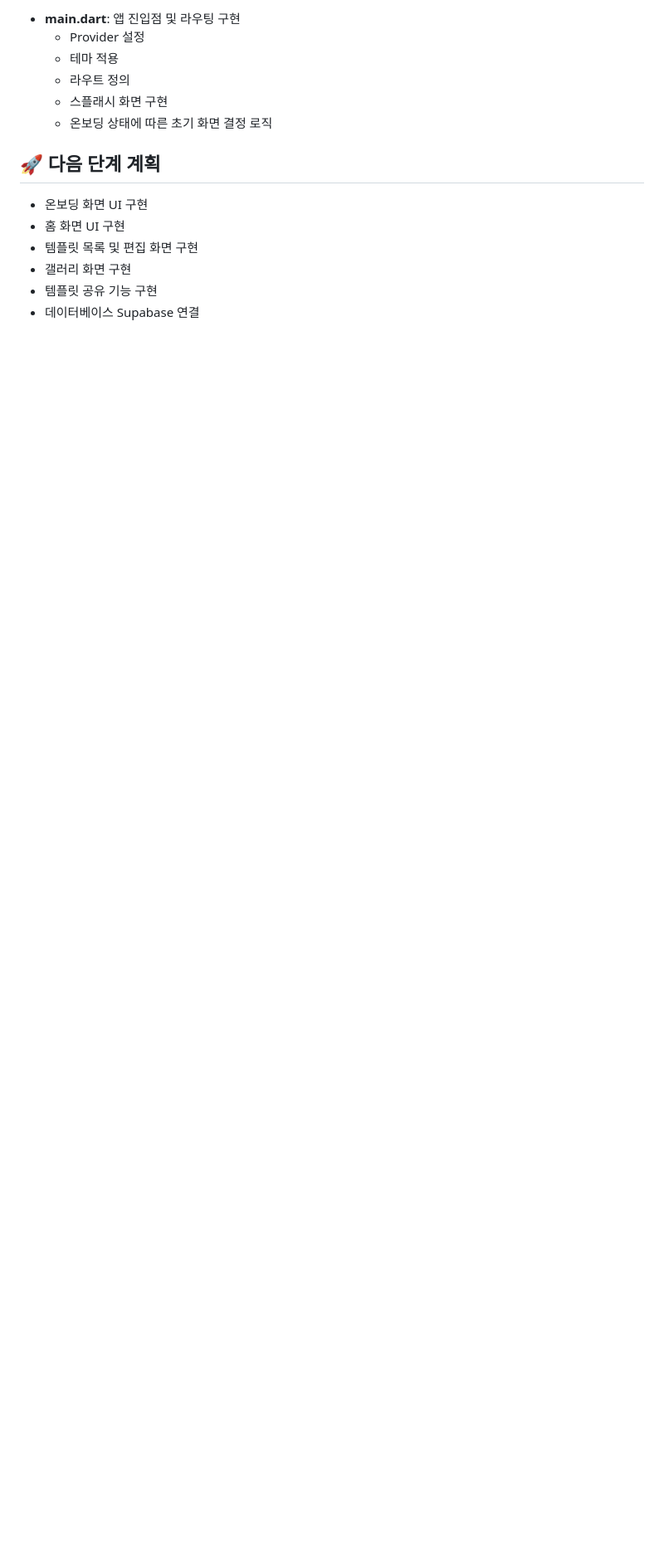
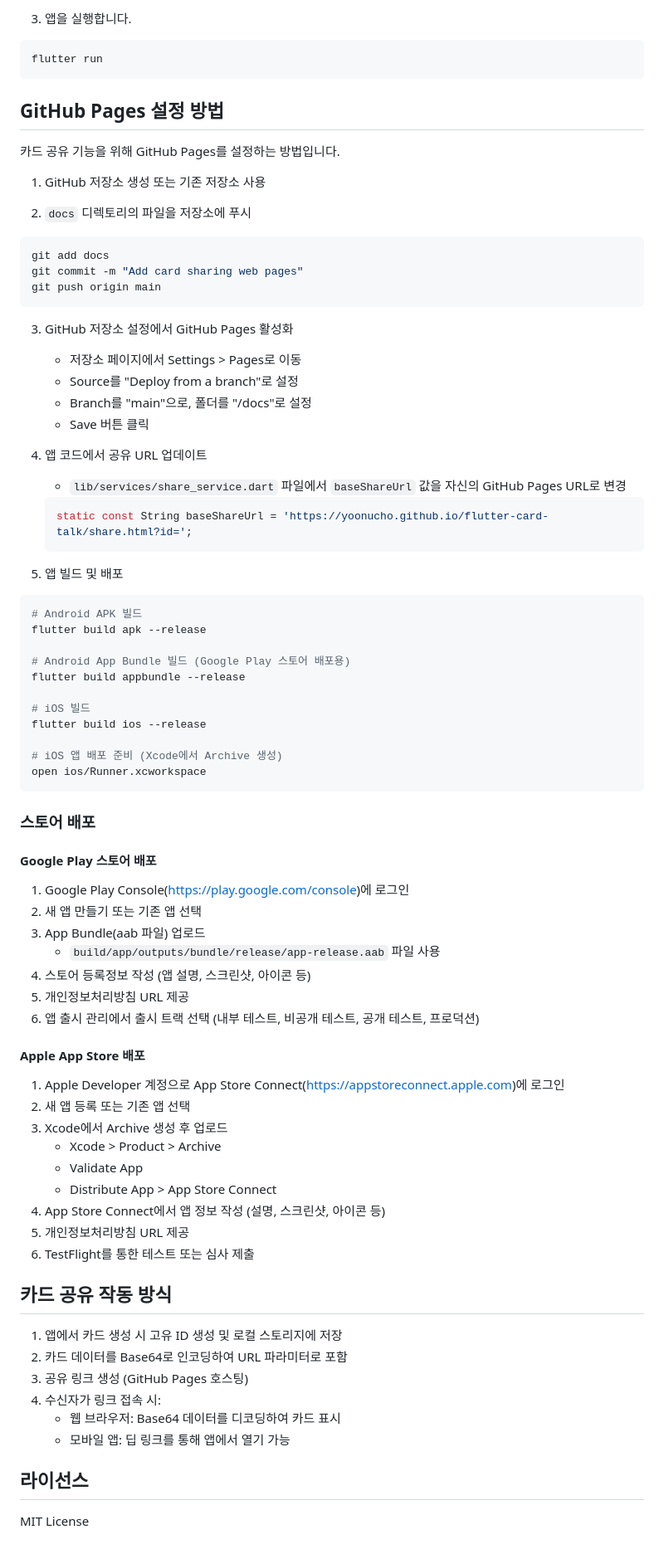
Before and after one commit to yoonucho/flutter-card-talk, a Markdown page: README.md, the part around one of its changes. Shown at 83% size. Drawn GitHub-style; blank space fills up the shorter version.

Commit message:
docs: README에 스토어 배포 가이드 추가

````diff
--- a/README.md
+++ b/README.md
@@ -82,16 +86,86 @@ lib/
 
-- **main.dart**: 앱 진입점 및 라우팅 구현
-  - Provider 설정
-  - 테마 적용
-  - 라우트 정의
-  - 스플래시 화면 구현
-  - 온보딩 상태에 따른 초기 화면 결정 로직
+3. 앱을 실행합니다.
 
-## 🚀 다음 단계 계획
+```bash
+flutter run
+```
 
-- 온보딩 화면 UI 구현
-- 홈 화면 UI 구현
-- 템플릿 목록 및 편집 화면 구현
-- 갤러리 화면 구현
-- 템플릿 공유 기능 구현
-- 데이터베이스 Supabase 연결
+## GitHub Pages 설정 방법
+
+카드 공유 기능을 위해 GitHub Pages를 설정하는 방법입니다.
+
+1. GitHub 저장소 생성 또는 기존 저장소 사용
+
+2. `docs` 디렉토리의 파일을 저장소에 푸시
+
+```bash
+git add docs
+git commit -m "Add card sharing web pages"
+git push origin main
+```
+
+3. GitHub 저장소 설정에서 GitHub Pages 활성화
+
+   - 저장소 페이지에서 Settings > Pages로 이동
+   - Source를 "Deploy from a branch"로 설정
+   - Branch를 "main"으로, 폴더를 "/docs"로 설정
+   - Save 버튼 클릭
+
+4. 앱 코드에서 공유 URL 업데이트
+
+   - `lib/services/share_service.dart` 파일에서 `baseShareUrl` 값을 자신의 GitHub Pages URL로 변경
+
+   ```dart
+   static const String baseShareUrl = 'https://yoonucho.github.io/flutter-card-talk/share.html?id=';
+   ```
+
+5. 앱 빌드 및 배포
+
+```bash
+# Android APK 빌드
+flutter build apk --release
+
+# Android App Bundle 빌드 (Google Play 스토어 배포용)
+flutter build appbundle --release
+
+# iOS 빌드
+flutter build ios --release
+
+# iOS 앱 배포 준비 (Xcode에서 Archive 생성)
+open ios/Runner.xcworkspace
+```
+
+### 스토어 배포
+
+#### Google Play 스토어 배포
+1. Google Play Console(https://play.google.com/console)에 로그인
+2. 새 앱 만들기 또는 기존 앱 선택
+3. App Bundle(aab 파일) 업로드
+   - `build/app/outputs/bundle/release/app-release.aab` 파일 사용
+4. 스토어 등록정보 작성 (앱 설명, 스크린샷, 아이콘 등)
+5. 개인정보처리방침 URL 제공
+6. 앱 출시 관리에서 출시 트랙 선택 (내부 테스트, 비공개 테스트, 공개 테스트, 프로덕션)
+
+#### Apple App Store 배포
+1. Apple Developer 계정으로 App Store Connect(https://appstoreconnect.apple.com)에 로그인
+2. 새 앱 등록 또는 기존 앱 선택
+3. Xcode에서 Archive 생성 후 업로드
+   - Xcode > Product > Archive
+   - Validate App
+   - Distribute App > App Store Connect
+4. App Store Connect에서 앱 정보 작성 (설명, 스크린샷, 아이콘 등)
+5. 개인정보처리방침 URL 제공
+6. TestFlight를 통한 테스트 또는 심사 제출
+
+## 카드 공유 작동 방식
+
+1. 앱에서 카드 생성 시 고유 ID 생성 및 로컬 스토리지에 저장
+2. 카드 데이터를 Base64로 인코딩하여 URL 파라미터로 포함
+3. 공유 링크 생성 (GitHub Pages 호스팅)
+4. 수신자가 링크 접속 시:
+   - 웹 브라우저: Base64 데이터를 디코딩하여 카드 표시
+   - 모바일 앱: 딥 링크를 통해 앱에서 열기 가능
+
+## 라이선스
+
+MIT License
````
Also changed, not shown: other parts of README.md (+67 -63 lines).
